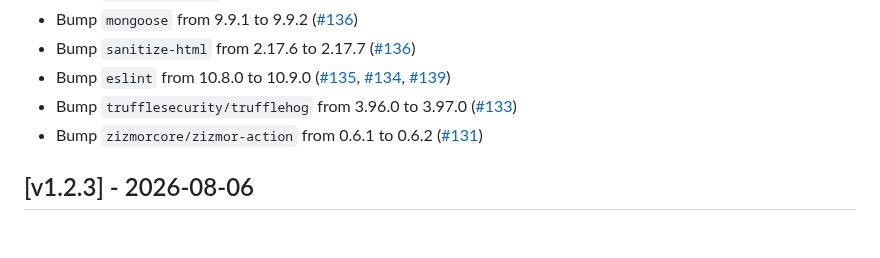
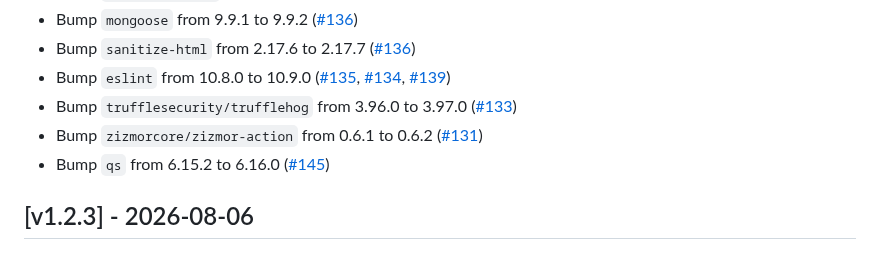
Before and after one commit to isolinear-labs/Neosynth, a Markdown page: CHANGELOG.md, the part around the change. Rendered like a GitHub page.

Commit message:
docs(CHANGELOG.md): add dependency bump from dependabot

```diff
--- a/CHANGELOG.md
+++ b/CHANGELOG.md
@@ -17,6 +17,7 @@
 - Bump `eslint` from 10.8.0 to 10.9.0 ([#135](https://github.com/isolinear-labs/Neosynth/pull/135), [#134](https://github.com/isolinear-labs/Neosynth/pull/134), [#139](https://github.com/isolinear-labs/Neosynth/pull/139))
 - Bump `trufflesecurity/trufflehog` from 3.96.0 to 3.97.0 ([#133](https://github.com/isolinear-labs/Neosynth/pull/133))
 - Bump `zizmorcore/zizmor-action` from 0.6.1 to 0.6.2 ([#131](https://github.com/isolinear-labs/Neosynth/pull/131))
+- Bump `qs` from 6.15.2 to 6.16.0 ([#145](https://github.com/isolinear-labs/Neosynth/pull/145))
 
 ## [v1.2.3] - 2026-08-06
 
```
